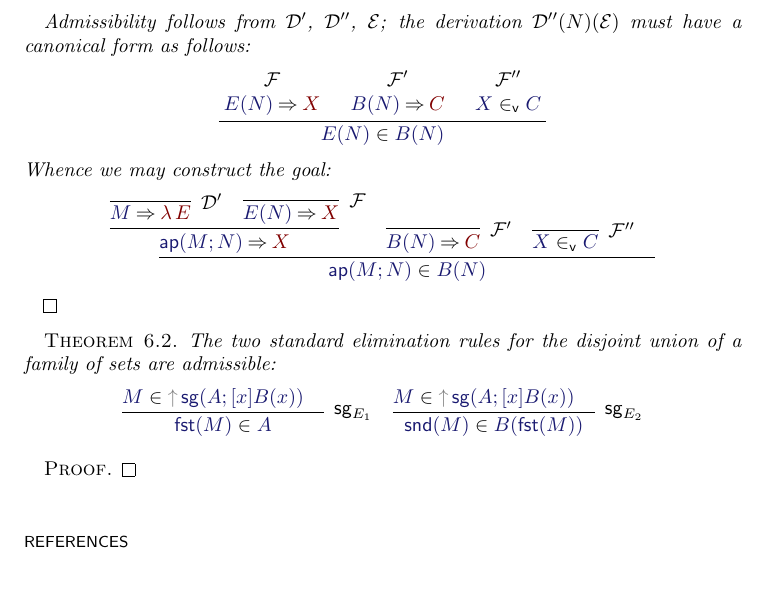
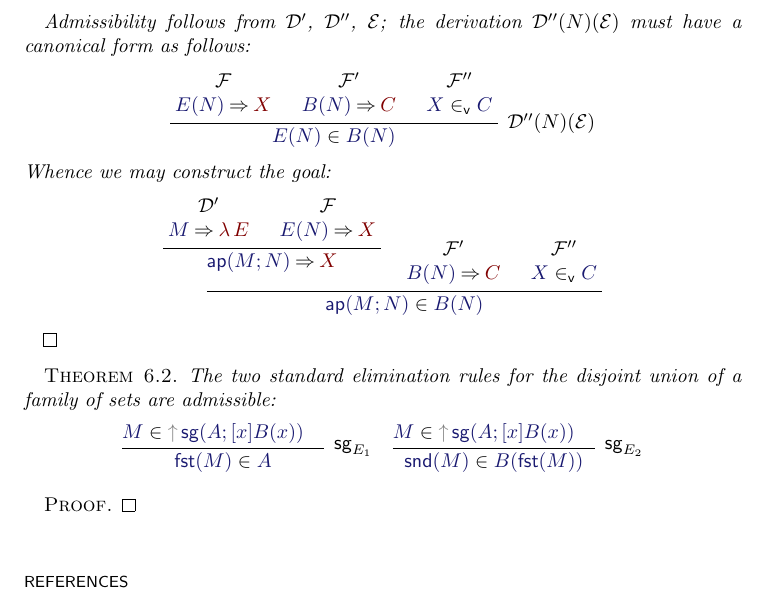
Before and after one commit to jonsterling/twelf-cmcp, a LaTeX paper (paper/paper.tex): part of page 8 of 9, cut so that both start at the same text. Compiled offline with pdfLaTeX.

Commit message:
tweaks in admissibility proof formatting

```diff
--- a/paper/paper.tex
+++ b/paper/paper.tex
@@ -986,7 +986,7 @@ sets is admissible:
   Admissibility follows from $\mathcal{D}'$, $\mathcal{D}''$, $\mathcal{E}$;
   the derivation $\mathcal{D''}(N)(\mathcal{E})$ must have a canonical form as follows:
   \[
-    \infer{
+    \infer[\mathcal{D''}(N)(\mathcal{E})]{
       \mem{E(N)}{B(N)}
     }{
       \begin{array}{c}
@@ -1011,11 +1011,23 @@ sets is admissible:
       \infer{
         \eval{\ap(M;N)}{X}
       }{
-        \infer[\mathcal{D}']{\eval{M}{\lam E}}{} &
-        \infer[\mathcal{F}]{\eval{E(N)}{X}}{}
+        \begin{array}{c}
+          \mathcal{D}'\\
+          \eval{M}{\lam E}
+        \end{array} &
+        \begin{array}{c}
+          \mathcal{F}\\
+          \eval{E(N)}{X}
+        \end{array}
       }&
-      \infer[\mathcal{F}']{\eval{B(N)}{C}}{}&
-      \infer[\mathcal{F}'']{\canmem{X}{C}}{}&
+      \begin{array}{c}
+        \mathcal{F}'\\
+        \eval{B(N)}{C}
+      \end{array}&
+      \begin{array}{c}
+        \mathcal{F}''\\
+        \canmem{X}{C}
+      \end{array}
     }
   \]
 \end{proof}
```
Also changed, not shown: paper/paper.pdf.
